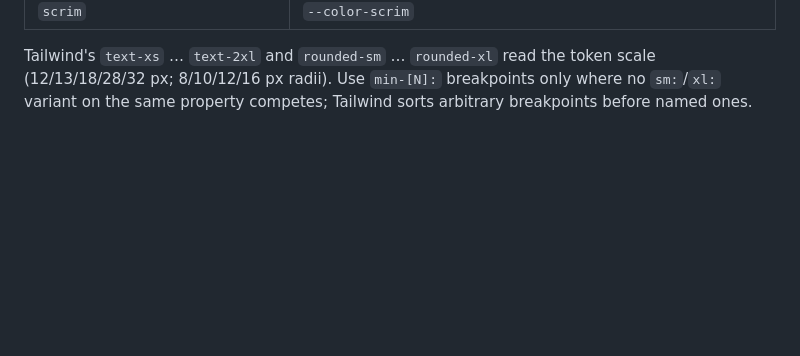
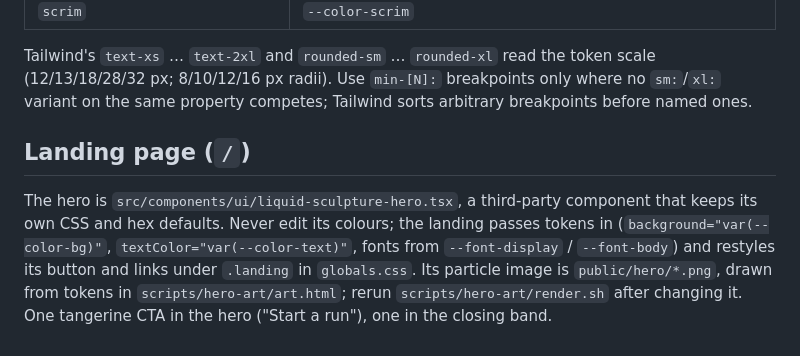
Before and after one commit to priyanshu14077/panel-app, a Markdown page: DESIGN.md, the part around the change. Drawn GitHub-style; blank space fills up the shorter version.

Commit message:
docs(design): document the landing hero
Why the hero keeps its own colours and how the landing passes tokens into it.

```diff
--- a/DESIGN.md
+++ b/DESIGN.md
@@ -67,3 +67,6 @@ A dark plum-ground theme ships in `tokens.css` and follows the OS setting; `<htm
 | `scrim` | `--color-scrim` |
 
 Tailwind's `text-xs` … `text-2xl` and `rounded-sm` … `rounded-xl` read the token scale (12/13/18/28/32 px; 8/10/12/16 px radii). Use `min-[N]:` breakpoints only where no `sm:`/`xl:` variant on the same property competes; Tailwind sorts arbitrary breakpoints before named ones.
+
+## Landing page (`/`)
+The hero is `src/components/ui/liquid-sculpture-hero.tsx`, a third-party component that keeps its own CSS and hex defaults. Never edit its colours; the landing passes tokens in (`background="var(--color-bg)"`, `textColor="var(--color-text)"`, fonts from `--font-display` / `--font-body`) and restyles its button and links under `.landing` in `globals.css`. Its particle image is `public/hero/*.png`, drawn from tokens in `scripts/hero-art/art.html`; rerun `scripts/hero-art/render.sh` after changing it. One tangerine CTA in the hero ("Start a run"), one in the closing band.
```
